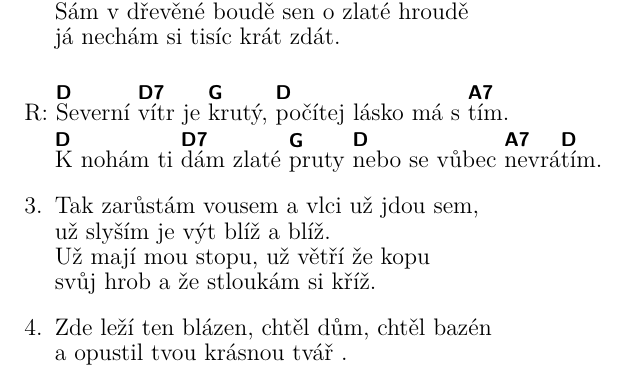
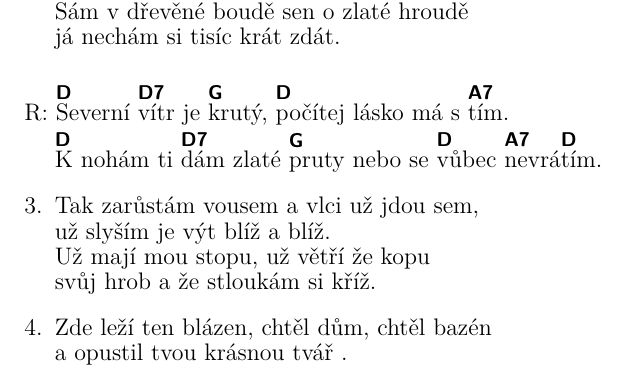
Before and after one commit to kobylky/oddilovy_zpevnik1, a LaTeX document (oddilovy_zpevnik1.tex, which reads pisne/severni_vitr.tex): part of page 88 of 120, cut so that both start at the same text. Compiled offline with pdfLaTeX.

Commit message:
Fixed chord D in Severni vitr song.

```diff
--- a/pisne/severni_vitr.tex
+++ b/pisne/severni_vitr.tex
@@ -18,7 +18,7 @@ já nechám si tisíc krát zdát.
 \beginrefrain
 \chordson
 \[D]Severní \[D7]vítr je \[G]krutý, \[D]počítej lásko má s \[A7]tím.
-\[D]K nohám ti \[D7]dám zlaté \[G]pruty \[D]nebo se vůbec \[A7]nevrá\[D]tím.
+\[D]K nohám ti \[D7]dám zlaté \[G]pruty nebo se \[D]vůbec \[A7]nevrá\[D]tím.
 \endrefrain
 
 \beginverse
```
Also changed, not shown: CHANGELOG.en-US.md (+4 -0 lines), CHANGELOG.md.
